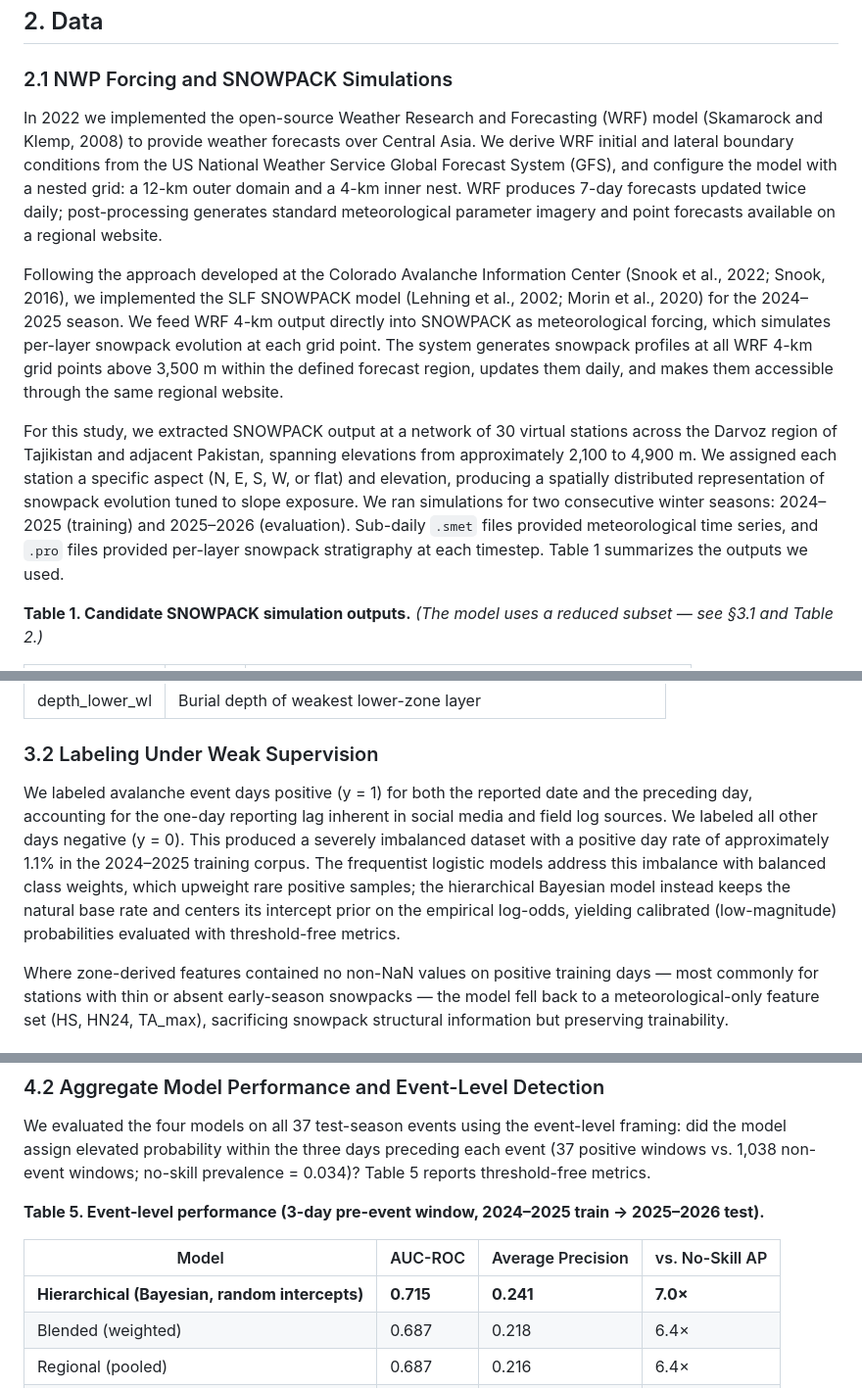
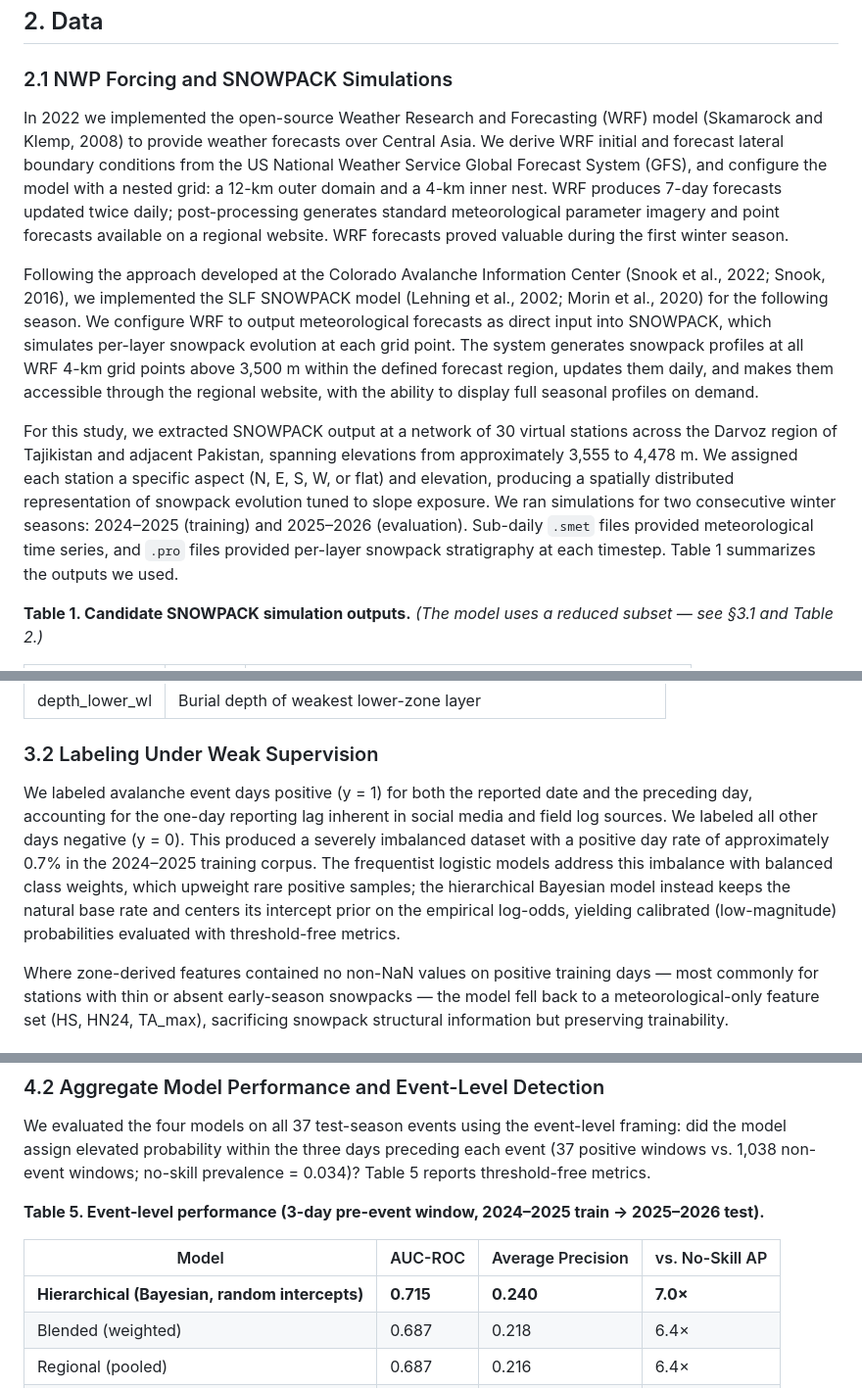
Before and after one commit to ronimos/caw-avalanche-mapping, a Markdown page: docs/methods_and_results.md, 3 parts joined by grey strips. Shown at 98% size. Rendered like a GitHub page.

```diff
--- a/docs/methods_and_results.md
+++ b/docs/methods_and_results.md
@@ -9,11 +9,11 @@
 
 ### 2.1 NWP Forcing and SNOWPACK Simulations
 
-In 2022 we implemented the open-source Weather Research and Forecasting (WRF) model (Skamarock and Klemp, 2008) to provide weather forecasts over Central Asia. We derive WRF initial and lateral boundary conditions from the US National Weather Service Global Forecast System (GFS), and configure the model with a nested grid: a 12-km outer domain and a 4-km inner nest. WRF produces 7-day forecasts updated twice daily; post-processing generates standard meteorological parameter imagery and point forecasts available on a regional website.
+In 2022 we implemented the open-source Weather Research and Forecasting (WRF) model (Skamarock and Klemp, 2008) to provide weather forecasts over Central Asia. We derive WRF initial and forecast lateral boundary conditions from the US National Weather Service Global Forecast System (GFS), and configure the model with a nested grid: a 12-km outer domain and a 4-km inner nest. WRF produces 7-day forecasts updated twice daily; post-processing generates standard meteorological parameter imagery and point forecasts available on a regional website. WRF forecasts proved valuable during the first winter season.
 
-Following the approach developed at the Colorado Avalanche Information Center (Snook et al., 2022; Snook, 2016), we implemented the SLF SNOWPACK model (Lehning et al., 2002; Morin et al., 2020) for the 2024–2025 season. We feed WRF 4-km output directly into SNOWPACK as meteorological forcing, which simulates per-layer snowpack evolution at each grid point. The system generates snowpack profiles at all WRF 4-km grid points above 3,500 m within the defined forecast region, updates them daily, and makes them accessible through the same regional website.
+Following the approach developed at the Colorado Avalanche Information Center (Snook et al., 2022; Snook, 2016), we implemented the SLF SNOWPACK model (Lehning et al., 2002; Morin et al., 2020) for the following season. We configure WRF to output meteorological forecasts as direct input into SNOWPACK, which simulates per-layer snowpack evolution at each grid point. The system generates snowpack profiles at all WRF 4-km grid points above 3,500 m within the defined forecast region, updates them daily, and makes them accessible through the regional website, with the ability to display full seasonal profiles on demand.
 
-For this study, we extracted SNOWPACK output at a network of 30 virtual stations across the Darvoz region of Tajikistan and adjacent Pakistan, spanning elevations from approximately 2,100 to 4,900 m. We assigned each station a specific aspect (N, E, S, W, or flat) and elevation, producing a spatially distributed representation of snowpack evolution tuned to slope exposure. We ran simulations for two consecutive winter seasons: 2024–2025 (training) and 2025–2026 (evaluation). Sub-daily `.smet` files provided meteorological time series, and `.pro` files provided per-layer snowpack stratigraphy at each timestep. Table 1 summarizes the outputs we used.
+For this study, we extracted SNOWPACK output at a network of 30 virtual stations across the Darvoz region of Tajikistan and adjacent Pakistan, spanning elevations from approximately 3,555 to 4,478 m. We assigned each station a specific aspect (N, E, S, W, or flat) and elevation, producing a spatially distributed representation of snowpack evolution tuned to slope exposure. We ran simulations for two consecutive winter seasons: 2024–2025 (training) and 2025–2026 (evaluation). Sub-daily `.smet` files provided meteorological time series, and `.pro` files provided per-layer snowpack stratigraphy at each timestep. Table 1 summarizes the outputs we used.
 
 **Table 1. Candidate SNOWPACK simulation outputs.** *(The model uses a reduced subset — see §3.1 and Table 2.)*
 
@@ -64,7 +64,7 @@ We aggregated sub-daily SNOWPACK output to daily resolution for model training a
 
 ### 3.2 Labeling Under Weak Supervision
 
-We labeled avalanche event days positive (y = 1) for both the reported date and the preceding day, accounting for the one-day reporting lag inherent in social media and field log sources. We labeled all other days negative (y = 0). This produced a severely imbalanced dataset with a positive day rate of approximately 1.1% in the 2024–2025 training corpus. The frequentist logistic models address this imbalance with balanced class weights, which upweight rare positive samples; the hierarchical Bayesian model instead keeps the natural base rate and centers its intercept prior on the empirical log-odds, yielding calibrated (low-magnitude) probabilities evaluated with threshold-free metrics.
+We labeled avalanche event days positive (y = 1) for both the reported date and the preceding day, accounting for the one-day reporting lag inherent in social media and field log sources. We labeled all other days negative (y = 0). This produced a severely imbalanced dataset with a positive day rate of approximately 0.7% in the 2024–2025 training corpus. The frequentist logistic models address this imbalance with balanced class weights, which upweight rare positive samples; the hierarchical Bayesian model instead keeps the natural base rate and centers its intercept prior on the empirical log-odds, yielding calibrated (low-magnitude) probabilities evaluated with threshold-free metrics.
 
 Where zone-derived features contained no non-NaN values on positive training days — most commonly for stations with thin or absent early-season snowpacks — the model fell back to a meteorological-only feature set (HS, HN24, TA_max), sacrificing snowpack structural information but preserving trainability.
 
@@ -153,7 +157,7 @@ We evaluated the four models on all 37 test-season events using the event-level
 
 | Model | AUC-ROC | Average Precision | vs. No-Skill AP |
 |---|---|---|---|
-| **Hierarchical (Bayesian, random intercepts)** | **0.715** | **0.241** | **7.0×** |
+| **Hierarchical (Bayesian, random intercepts)** | **0.715** | **0.240** | **7.0×** |
 | Blended (weighted) | 0.687 | 0.218 | 6.4× |
 | Regional (pooled) | 0.687 | 0.216 | 6.4× |
 | Per-station + fallback | 0.665 | 0.165 | 4.9× |
```
Also changed, not shown: other parts of docs/methods_and_results.md (+35 -5 lines), docs/paper/central_asia_avalanche_issw2026.md (+70 -36 lines), docs/figures/loo_performance_by_events.png (added), docs/figures/operational_thresholds.png (added), 2 other files.
